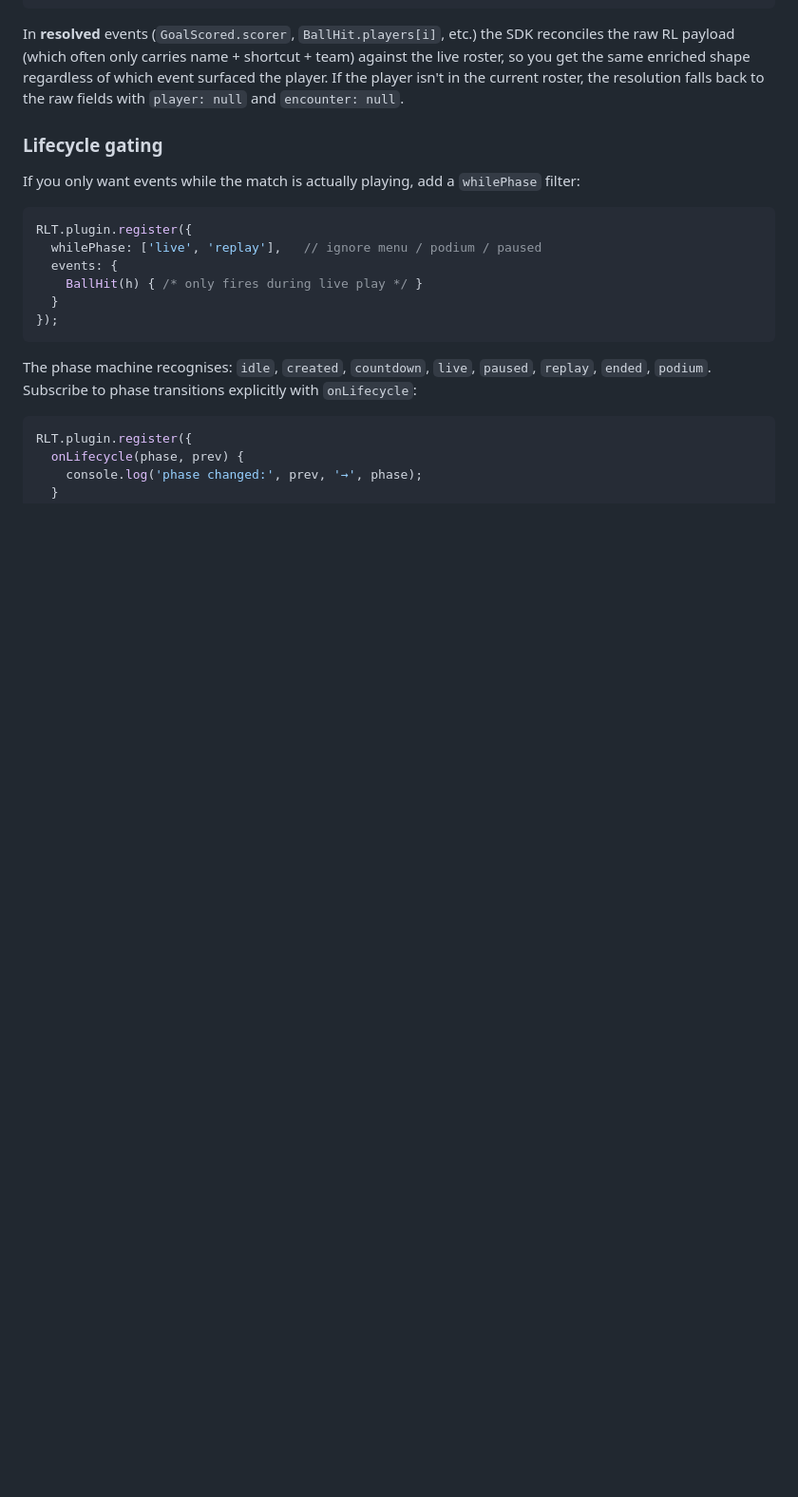
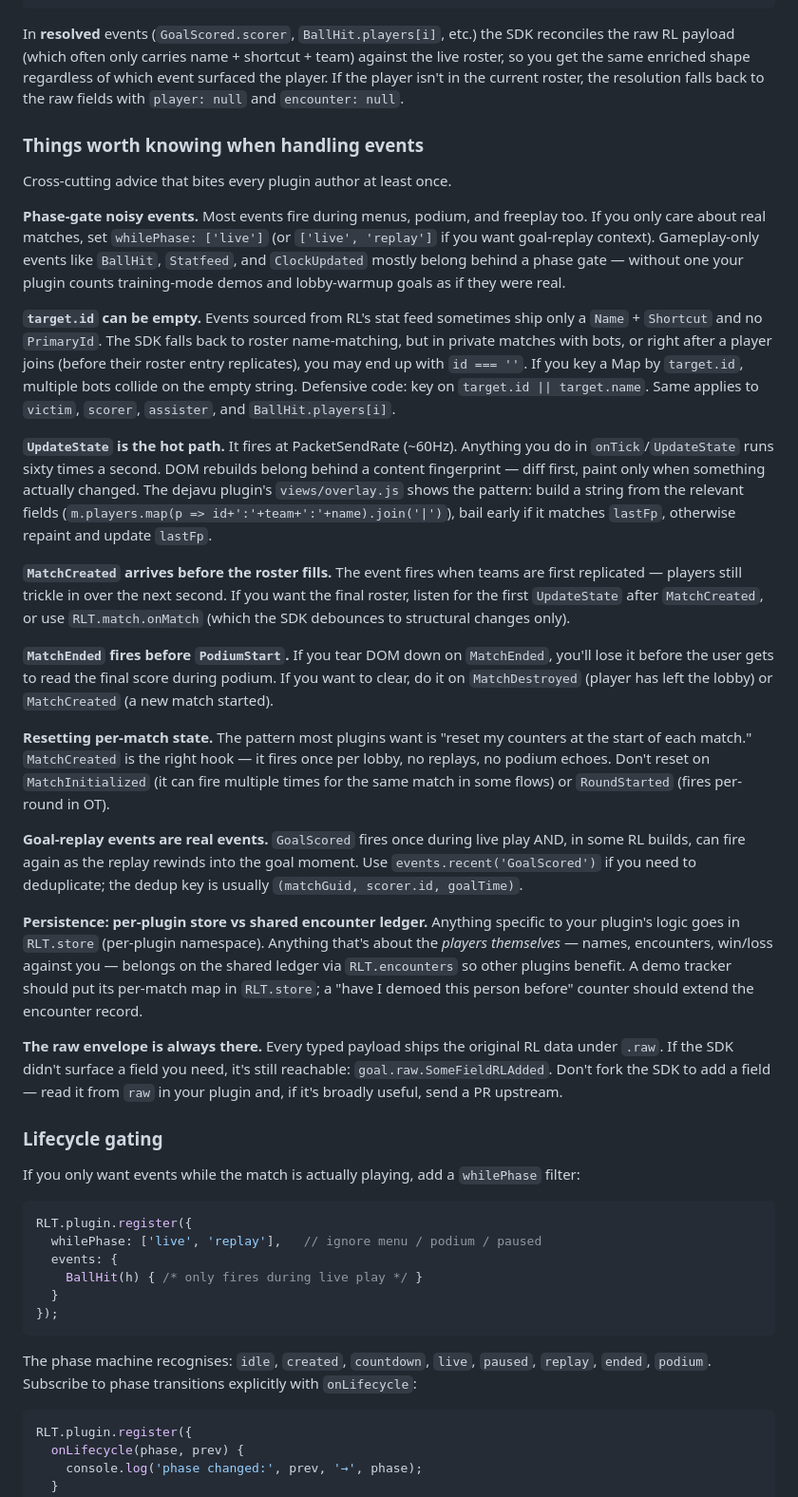
Before and after one commit to s1gh/RLToolkit, a Markdown page: docs/PLUGINS.md, the part around one of its changes. Shown at 95% size. Drawn GitHub-style; blank space fills up the shorter version.

Commit message:
docs: add "Things worth knowing" cross-cutting event guidance
The catalog and payload tables describe shapes; they don't tell you
what to actually defend against when handling events. The new section
fills that gap with the eight gotchas every plugin author hits at
least once:

  - phase-gate noisy events (Statfeed/BallHit/ClockUpdated fire in
    menus / freeplay / training too)
  - target.id can be empty — defensive Map keys
  - UpdateState is 60Hz; fingerprint before repainting
  - MatchCreated arrives before the roster fills
  - MatchEnded fires before PodiumStart — clear on MatchDestroyed
  - reset per-match state on MatchCreated, not Initialized/RoundStarted
  - GoalScored can re-fire during goal-replay rewind
  - per-plugin store vs shared encounter ledger
  - the raw envelope always carries fields the SDK didn't surface

TOC updated.

```diff
--- a/docs/PLUGINS.md
+++ b/docs/PLUGINS.md
@@ -359,6 +360,71 @@ shortcut + team) against the live roster, so you get the same enriched
 shape regardless of which event surfaced the player. If the player isn't
 in the current roster, the resolution falls back to the raw fields with
 `player: null` and `encounter: null`.
+
+### Things worth knowing when handling events
+
+Cross-cutting advice that bites every plugin author at least once.
+
+**Phase-gate noisy events.** Most events fire during menus, podium, and
+freeplay too. If you only care about real matches, set `whilePhase:
+['live']` (or `['live', 'replay']` if you want goal-replay context).
+Gameplay-only events like `BallHit`, `Statfeed`, and `ClockUpdated`
+mostly belong behind a phase gate — without one your plugin counts
+training-mode demos and lobby-warmup goals as if they were real.
+
+**`target.id` can be empty.** Events sourced from RL's stat feed
+sometimes ship only a `Name` + `Shortcut` and no `PrimaryId`. The SDK
+falls back to roster name-matching, but in private matches with bots,
+or right after a player joins (before their roster entry replicates),
+you may end up with `id === ''`. If you key a Map by `target.id`,
+multiple bots collide on the empty string. Defensive code: key on
+`target.id || target.name`. Same applies to `victim`, `scorer`,
+`assister`, and `BallHit.players[i]`.
+
+**`UpdateState` is the hot path.** It fires at PacketSendRate (~60Hz).
+Anything you do in `onTick`/`UpdateState` runs sixty times a second.
+DOM rebuilds belong behind a content fingerprint — diff first, paint
+only when something actually changed. The dejavu plugin's
+`views/overlay.js` shows the pattern: build a string from the relevant
+fields (`m.players.map(p => id+':'+team+':'+name).join('|')`), bail
+early if it matches `lastFp`, otherwise repaint and update `lastFp`.
+
+**`MatchCreated` arrives before the roster fills.** The event fires
+when teams are first replicated — players still trickle in over the
+next second. If you want the final roster, listen for the first
+`UpdateState` after `MatchCreated`, or use `RLT.match.onMatch` (which
+the SDK debounces to structural changes only).
+
+**`MatchEnded` fires before `PodiumStart`.** If you tear DOM down on
+`MatchEnded`, you'll lose it before the user gets to read the final
+score during podium. If you want to clear, do it on `MatchDestroyed`
+(player has left the lobby) or `MatchCreated` (a new match started).
+
+**Resetting per-match state.** The pattern most plugins want is "reset
+my counters at the start of each match." `MatchCreated` is the right
+hook — it fires once per lobby, no replays, no podium echoes. Don't
+reset on `MatchInitialized` (it can fire multiple times for the same
+match in some flows) or `RoundStarted` (fires per-round in OT).
+
+**Goal-replay events are real events.** `GoalScored` fires once during
+live play AND, in some RL builds, can fire again as the replay rewinds
+into the goal moment. Use `events.recent('GoalScored')` if you need to
+deduplicate; the dedup key is usually
+`(matchGuid, scorer.id, goalTime)`.
+
+**Persistence: per-plugin store vs shared encounter ledger.** Anything
+specific to your plugin's logic goes in `RLT.store` (per-plugin
+namespace). Anything that's about the *players themselves* — names,
+encounters, win/loss against you — belongs on the shared ledger via
+`RLT.encounters` so other plugins benefit. A demo tracker should put
+its per-match map in `RLT.store`; a "have I demoed this person before"
+counter should extend the encounter record.
+
+**The raw envelope is always there.** Every typed payload ships the
+original RL data under `.raw`. If the SDK didn't surface a field you
+need, it's still reachable: `goal.raw.SomeFieldRLAdded`. Don't fork
+the SDK to add a field — read it from `raw` in your plugin and, if
+it's broadly useful, send a PR upstream.
 
 ### Lifecycle gating
 
```
Also changed, not shown: other parts of docs/PLUGINS.md (+1 -0 lines).
